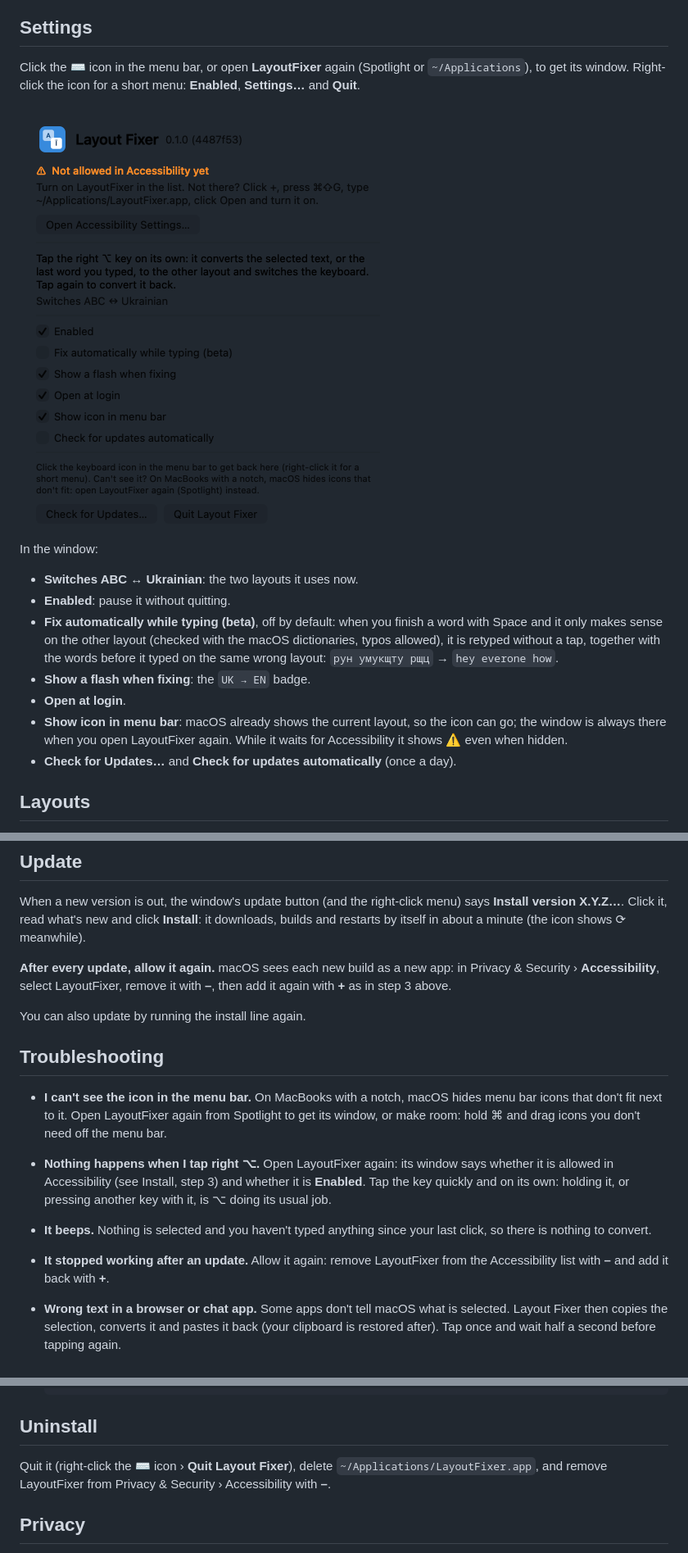
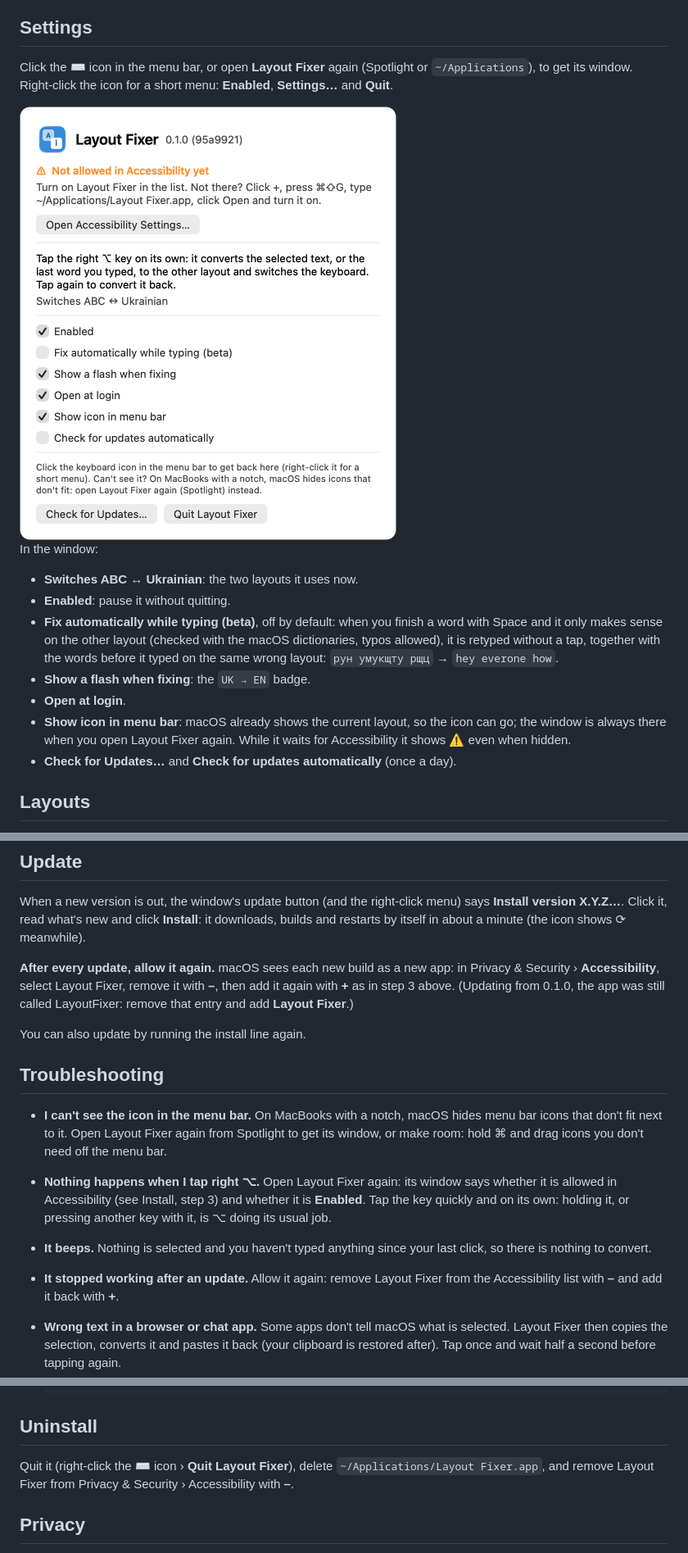
Before and after one commit to m-ilchuk/layout-fixer, a Markdown page: README.md, 3 parts joined by grey strips. Shown at 82% size. Rendered like a GitHub page; pictures changed too: docs/settings.png.

```diff
--- a/README.md
+++ b/README.md
@@ -49,7 +49,7 @@ now Ukrainian. Tap again and it's back to `ghbdsn`.
 
 ## Settings
 
-Click the ⌨ icon in the menu bar, or open **LayoutFixer** again (Spotlight or `~/Applications`), to get its window.
+Click the ⌨ icon in the menu bar, or open **Layout Fixer** again (Spotlight or `~/Applications`), to get its window.
 Right-click the icon for a short menu: **Enabled**, **Settings…** and **Quit**.
 
 <img src="docs/settings.png" width="460" alt="The Layout Fixer window: Accessibility status, how to use it, the layout pair and the settings">
@@ -64,7 +64,7 @@ In the window:
 - **Show a flash when fixing**: the `UK → EN` badge.
 - **Open at login**.
 - **Show icon in menu bar**: macOS already shows the current layout, so the icon can go; the window is always
-  there when you open LayoutFixer again. While it waits for Accessibility it shows ⚠ even when hidden.
+  there when you open Layout Fixer again. While it waits for Accessibility it shows ⚠ even when hidden.
 - **Check for Updates…** and **Check for updates automatically** (once a day).
 
 ## Layouts
@@ -84,21 +84,22 @@ Click it, read what's new and click
 **Install**: it downloads, builds and restarts by itself in about a minute (the icon shows ⟳ meanwhile).
 
 **After every update, allow it again.** macOS sees each new build as a new app: in Privacy & Security ›
-**Accessibility**, select LayoutFixer, remove it with **–**, then add it again with **+** as in step 3 above.
+**Accessibility**, select Layout Fixer, remove it with **–**, then add it again with **+** as in step 3 above.
+(Updating from 0.1.0, the app was still called LayoutFixer: remove that entry and add **Layout Fixer**.)
 
 You can also update by running the install line again.
 
 ## Troubleshooting
 
 - **I can't see the icon in the menu bar.** On MacBooks with a notch, macOS hides menu bar icons that don't fit
-  next to it. Open LayoutFixer again from Spotlight to get its window, or make room: hold ⌘ and drag icons you
+  next to it. Open Layout Fixer again from Spotlight to get its window, or make room: hold ⌘ and drag icons you
   don't need off the menu bar.
-- **Nothing happens when I tap right ⌥.** Open LayoutFixer again: its window says whether it is allowed in
+- **Nothing happens when I tap right ⌥.** Open Layout Fixer again: its window says whether it is allowed in
   Accessibility (see Install, step 3) and whether it is **Enabled**. Tap the key quickly and on its own: holding it, or pressing another key
   with it, is ⌥ doing its usual job.
 - **It beeps.** Nothing is selected and you haven't typed anything since your last click, so there is nothing to
   convert.
-- **It stopped working after an update.** Allow it again: remove LayoutFixer from the Accessibility list with **–**
+- **It stopped working after an update.** Allow it again: remove Layout Fixer from the Accessibility list with **–**
   and add it back with **+**.
 - **Wrong text in a browser or chat app.** Some apps don't tell macOS what is selected. Layout Fixer then copies the
   selection, converts it and pastes it back (your clipboard is restored after). Tap once and wait half a second
@@ -113,7 +114,7 @@ You can also update by running the install line again.
 
 ## Uninstall
 
-Quit it (right-click the ⌨ icon › **Quit Layout Fixer**), delete `~/Applications/LayoutFixer.app`, and remove LayoutFixer from Privacy & Security ›
+Quit it (right-click the ⌨ icon › **Quit Layout Fixer**), delete `~/Applications/Layout Fixer.app`, and remove Layout Fixer from Privacy & Security ›
 Accessibility with **–**.
 
 ## Privacy
```
Also changed, not shown: other parts of README.md (+5 -5 lines), 6 other files.
